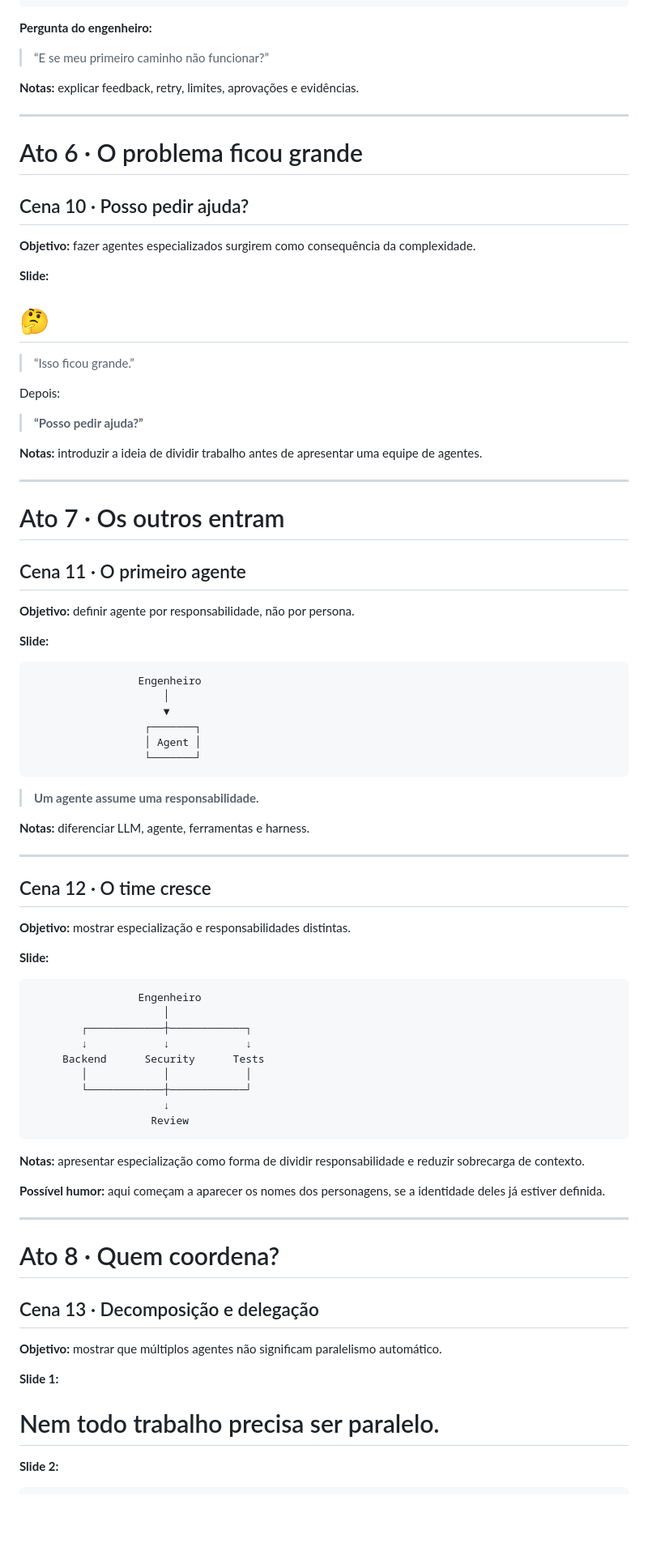
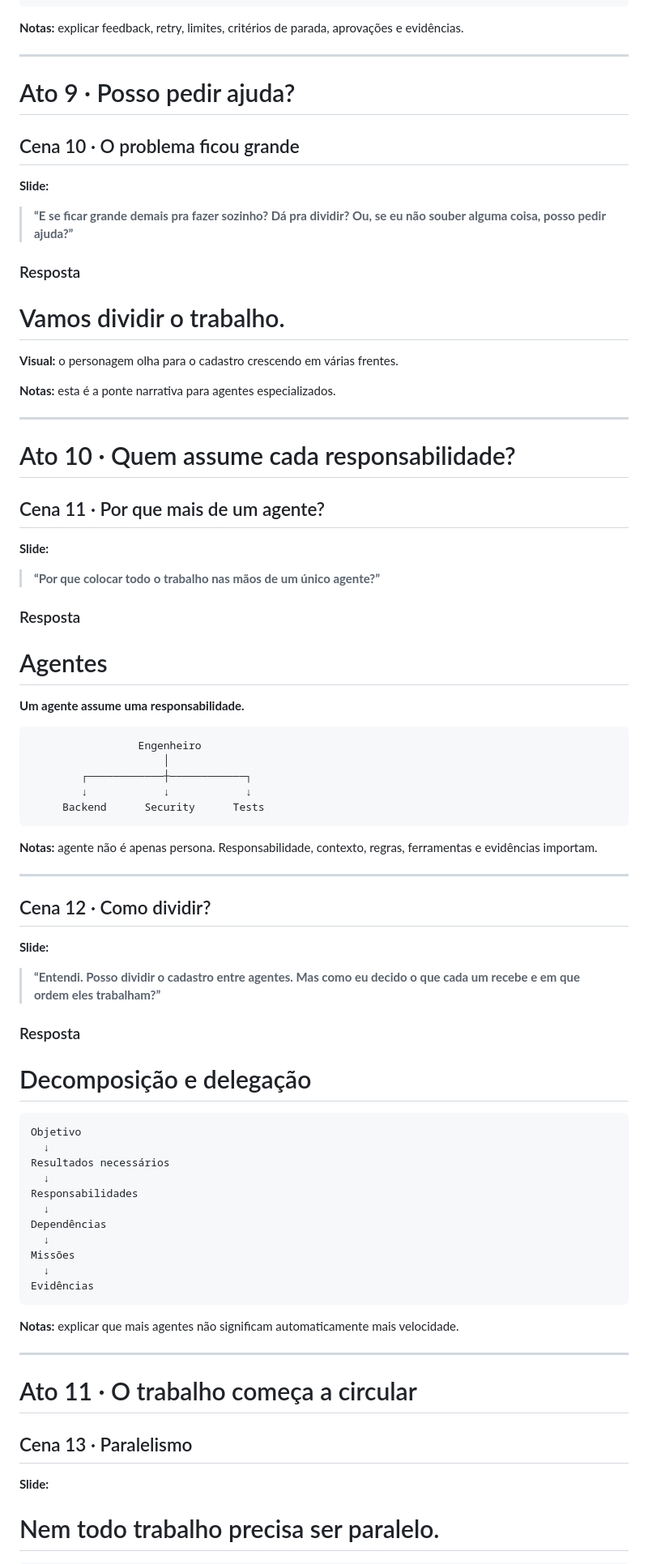
Before and after one commit to ramoncidade/agentic-engineering-workshop, a Markdown page: presentation/storyboard.md, the part around one of its changes. Shown at 81% size. Rendered like a GitHub page; blank space fills up the shorter version.

Commit message:
docs: align storyboard around engineer questions

````diff
--- a/presentation/storyboard.md
+++ b/presentation/storyboard.md
@@ -246,62 +267,41 @@ VERIFY
        OBSERVE
 ```
 
-**Pergunta do engenheiro:**
-
-> “E se meu primeiro caminho não funcionar?”
-
-**Notas:** explicar feedback, retry, limites, aprovações e evidências.
+**Notas:** explicar feedback, retry, limites, critérios de parada, aprovações e evidências.
 
 ---
 
-# Ato 6 · O problema ficou grande
+# Ato 9 · Posso pedir ajuda?
 
-## Cena 10 · Posso pedir ajuda?
-
-**Objetivo:** fazer agentes especializados surgirem como consequência da complexidade.
+## Cena 10 · O problema ficou grande
 
 **Slide:**
 
-# 🤔
+> **“E se ficar grande demais pra fazer sozinho? Dá pra dividir? Ou, se eu não souber alguma coisa, posso pedir ajuda?”**
 
-> “Isso ficou grande.”
+### Resposta
 
-Depois:
+# Vamos dividir o trabalho.
 
-> **“Posso pedir ajuda?”**
+**Visual:** o personagem olha para o cadastro crescendo em várias frentes.
 
-**Notas:** introduzir a ideia de dividir trabalho antes de apresentar uma equipe de agentes.
+**Notas:** esta é a ponte narrativa para agentes especializados.
 
 ---
 
-# Ato 7 · Os outros entram
+# Ato 10 · Quem assume cada responsabilidade?
 
-## Cena 11 · O primeiro agente
-
-**Objetivo:** definir agente por responsabilidade, não por persona.
+## Cena 11 · Por que mais de um agente?
 
 **Slide:**
 
-```text
-                 Engenheiro
-                     │
-                     ▼
-                  ┌───────┐
-                  │ Agent │
-                  └───────┘
-```
+> **“Por que colocar todo o trabalho nas mãos de um único agente?”**
 
-> **Um agente assume uma responsabilidade.**
+### Resposta
 
-**Notas:** diferenciar LLM, agente, ferramentas e harness.
+# Agentes
 
----
-
-## Cena 12 · O time cresce
-
-**Objetivo:** mostrar especialização e responsabilidades distintas.
-
-**Slide:**
+**Um agente assume uma responsabilidade.**
 
 ```text
                  Engenheiro
@@ -309,28 +309,46 @@ Depois:
         ┌────────────┼────────────┐
         ↓            ↓            ↓
      Backend      Security      Tests
-        │            │            │
-        └────────────┼────────────┘
-                     ↓
-                   Review
 ```
 
-**Notas:** apresentar especialização como forma de dividir responsabilidade e reduzir sobrecarga de contexto.
-
-**Possível humor:** aqui começam a aparecer os nomes dos personagens, se a identidade deles já estiver definida.
+**Notas:** agente não é apenas persona. Responsabilidade, contexto, regras, ferramentas e evidências importam.
 
 ---
 
-# Ato 8 · Quem coordena?
+## Cena 12 · Como dividir?
 
-## Cena 13 · Decomposição e delegação
+**Slide:**
 
-**Objetivo:** mostrar que múltiplos agentes não significam paralelismo automático.
+> **“Entendi. Posso dividir o cadastro entre agentes. Mas como eu decido o que cada um recebe e em que ordem eles trabalham?”**
 
-**Slide 1:**
+### Resposta
+
+# Decomposição e delegação
+
+```text
+Objetivo
+  ↓
+Resultados necessários
+  ↓
+Responsabilidades
+  ↓
+Dependências
+  ↓
+Missões
+  ↓
+Evidências
+```
+
+**Notas:** explicar que mais agentes não significam automaticamente mais velocidade.
+
+---
+
+# Ato 11 · O trabalho começa a circular
+
+## Cena 13 · Paralelismo
+
+**Slide:**
 
 # Nem todo trabalho precisa ser paralelo.
 
-**Slide 2:**
-
 ```text
````
Also changed, not shown: other parts of presentation/storyboard.md (+115 -104 lines).
